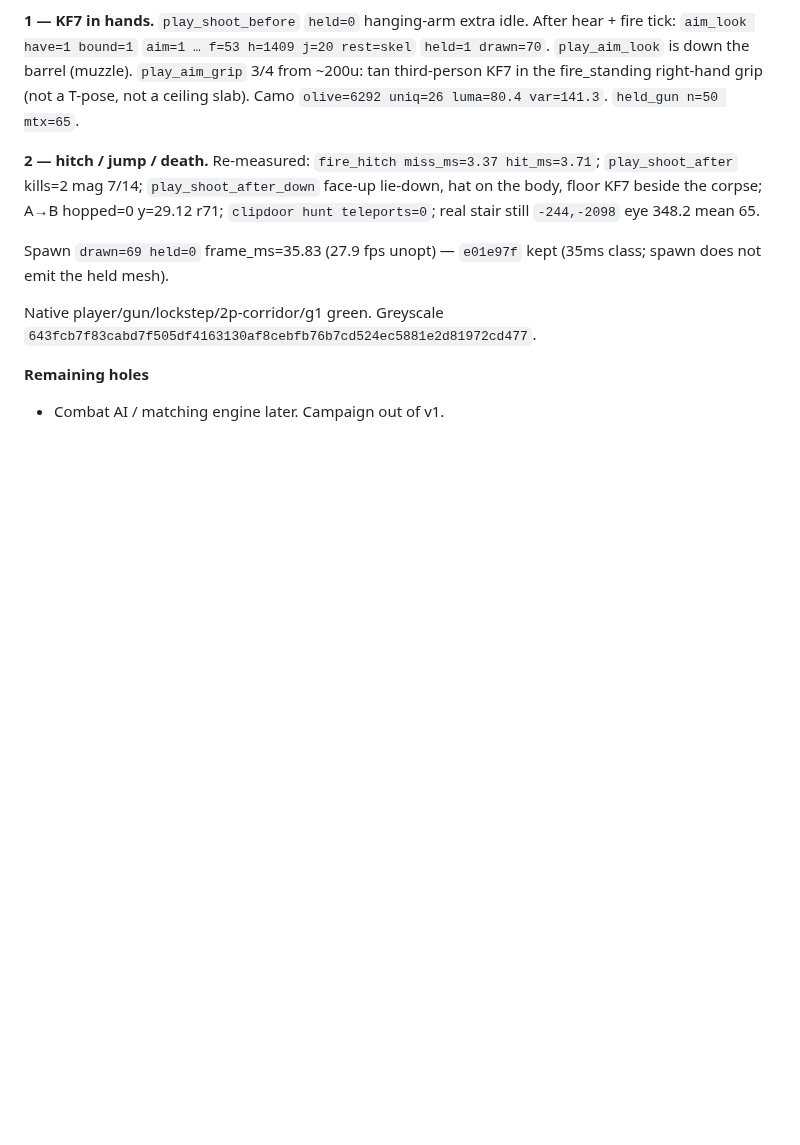
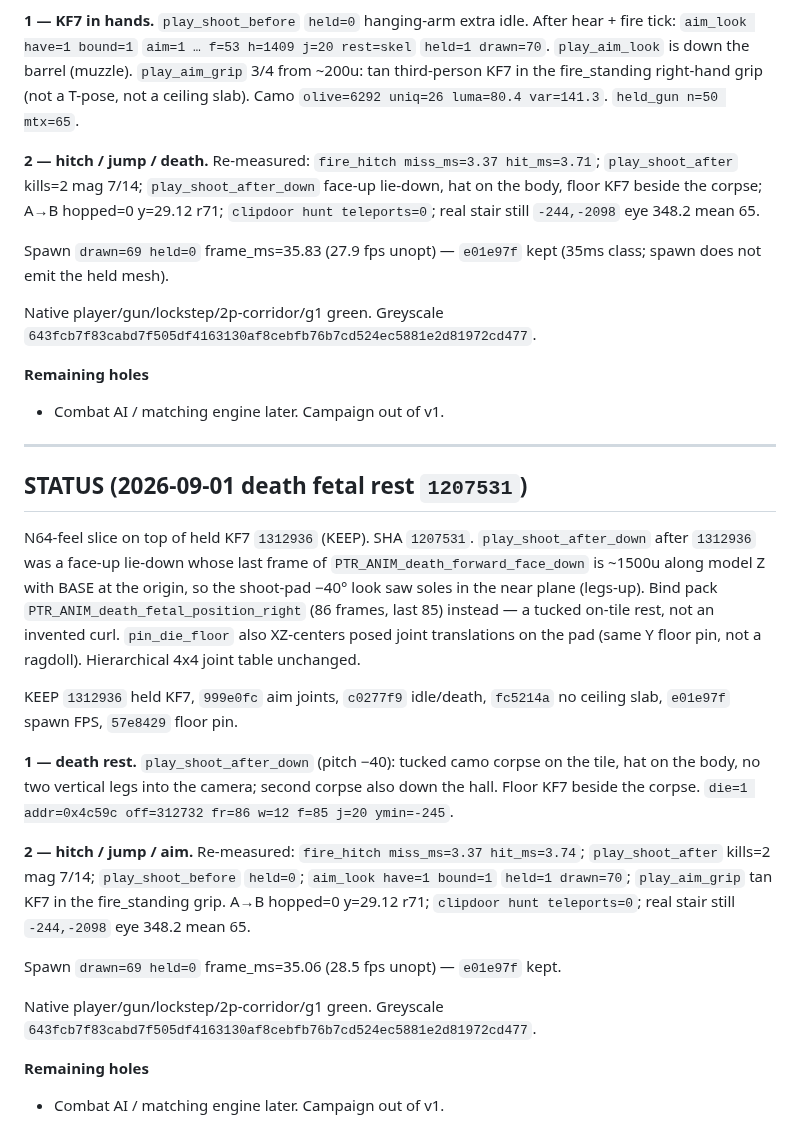
Before and after one commit to chrisgilpin/SilverIris, a Markdown page: docs/online-play-plan.md, the part around the change. Rendered like a GitHub page; blank space fills up the shorter version.

Commit message:
Note 1207531 SHA in STATUS.

```diff
--- a/docs/online-play-plan.md
+++ b/docs/online-play-plan.md
@@ -694,3 +694,39 @@ Native player/gun/lockstep/2p-corridor/g1 green. Greyscale
 **Remaining holes**
 
 - Combat AI / matching engine later. Campaign out of v1.
+
+---
+
+## STATUS (2026-09-01 death fetal rest `1207531`)
+
+N64-feel slice on top of held KF7 `1312936` (KEEP). SHA `1207531`.
+`play_shoot_after_down` after `1312936` was a face-up lie-down whose last
+frame of `PTR_ANIM_death_forward_face_down` is ~1500u along model Z with
+BASE at the origin, so the shoot-pad −40° look saw soles in the near
+plane (legs-up). Bind pack `PTR_ANIM_death_fetal_position_right` (86
+frames, last 85) instead — a tucked on-tile rest, not an invented curl.
+`pin_die_floor` also XZ-centers posed joint translations on the pad (same
+Y floor pin, not a ragdoll). Hierarchical 4x4 joint table unchanged.
+
+KEEP `1312936` held KF7, `999e0fc` aim joints, `c0277f9` idle/death,
+`fc5214a` no ceiling slab, `e01e97f` spawn FPS, `57e8429` floor pin.
+
+**1 — death rest.** `play_shoot_after_down` (pitch −40): tucked camo
+corpse on the tile, hat on the body, no two vertical legs into the
+camera; second corpse also down the hall. Floor KF7 beside the corpse.
+`die=1 addr=0x4c59c off=312732 fr=86 w=12 f=85 j=20 ymin=-245`.
+
+**2 — hitch / jump / aim.** Re-measured: `fire_hitch miss_ms=3.37
+hit_ms=3.74`; `play_shoot_after` kills=2 mag 7/14; `play_shoot_before`
+`held=0`; `aim_look have=1 bound=1` `held=1 drawn=70`; `play_aim_grip`
+tan KF7 in the fire_standing grip. A→B hopped=0 y=29.12 r71; `clipdoor
+hunt teleports=0`; real stair still `-244,-2098` eye 348.2 mean 65.
+
+Spawn `drawn=69 held=0` frame_ms=35.06 (28.5 fps unopt) — `e01e97f` kept.
+
+Native player/gun/lockstep/2p-corridor/g1 green. Greyscale
+`643fcb7f83cabd7f505df4163130af8cebfb76b7cd524ec5881e2d81972cd477`.
+
+**Remaining holes**
+
+- Combat AI / matching engine later. Campaign out of v1.
```
